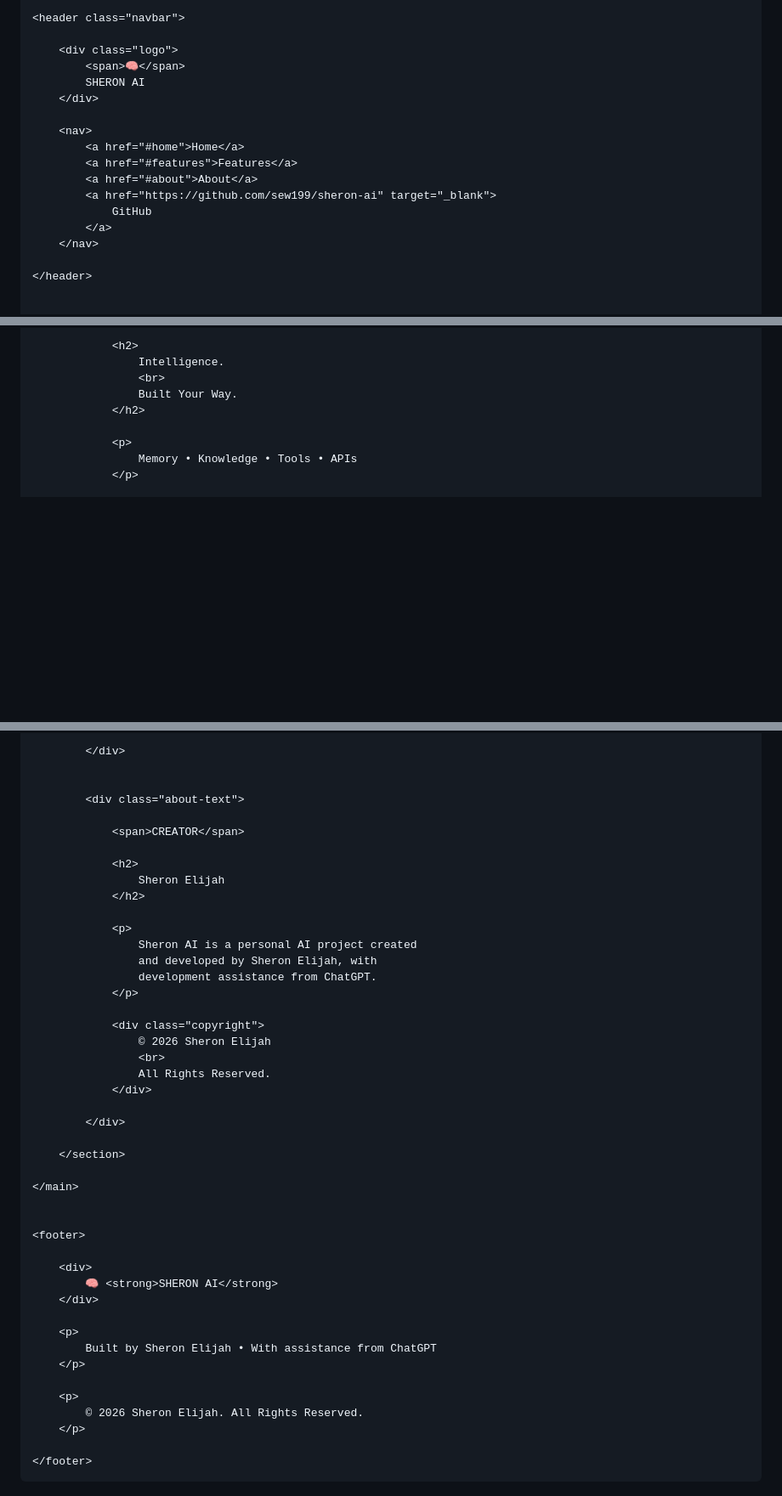
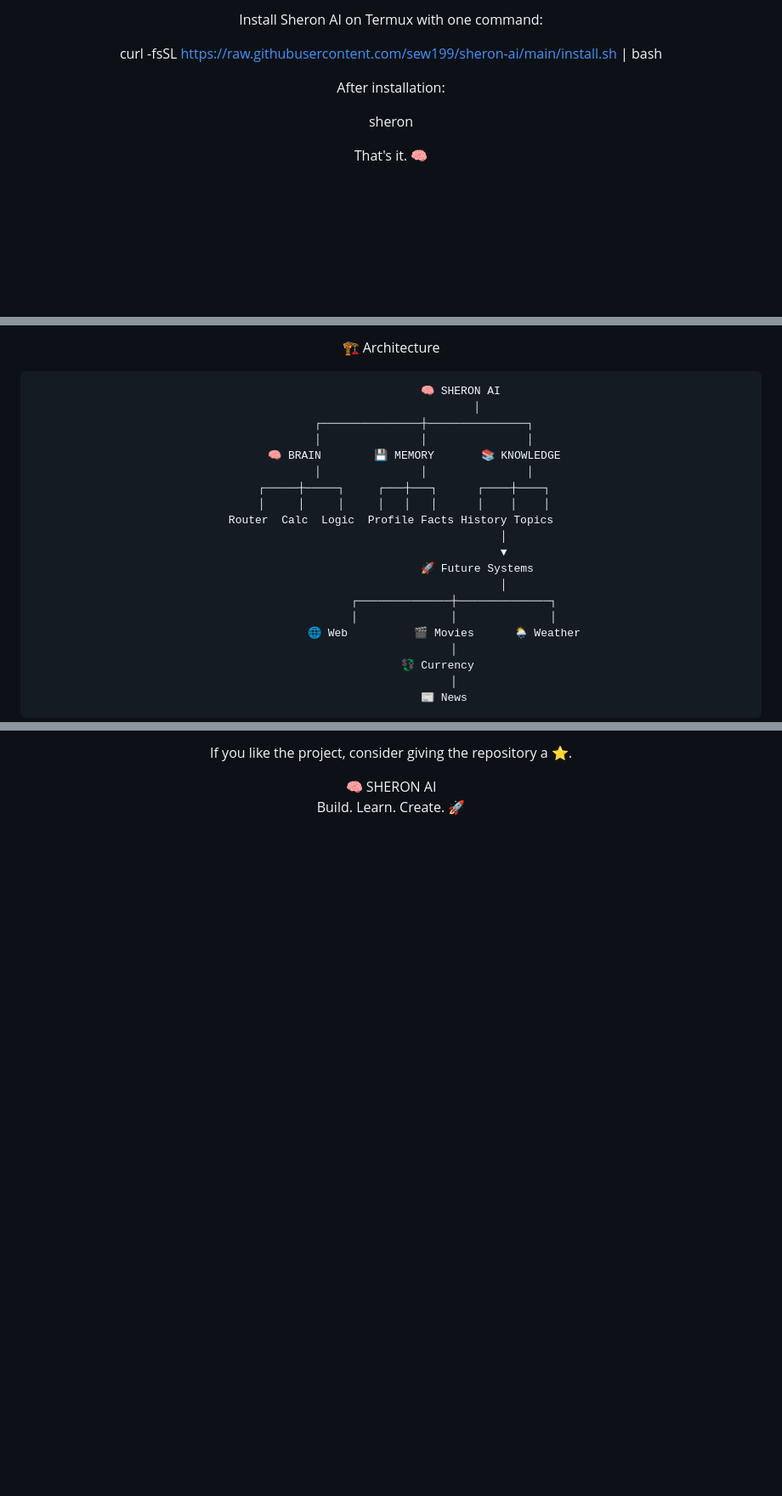
Before and after one commit to sew199/sheron-ai, a Markdown page: README.md, 3 parts joined by grey strips. Shown at 85% size. Drawn GitHub-style; blank space fills up the shorter version.

```diff
--- a/README.md
+++ b/README.md
@@ -15,20 +12,11 @@
 
-    <header class="navbar">
+Install Sheron AI on Termux with one command:
 
-        <div class="logo">
-            <span>🧠</span>
-            SHERON AI
-        </div>
+curl -fsSL https://raw.githubusercontent.com/sew199/sheron-ai/main/install.sh | bash
 
-        <nav>
-            <a href="#home">Home</a>
-            <a href="#features">Features</a>
-            <a href="#about">About</a>
-            <a href="https://github.com/sew199/sheron-ai" target="_blank">
-                GitHub
-            </a>
-        </nav>
+After installation:
 
-    </header>
+sheron
 
+That's it. 🧠
 
@@ -89,11 +75,24 @@
 
-                <h2>
-                    Intelligence.
-                    <br>
-                    Built Your Way.
-                </h2>
+🏗️ Architecture
 
-                <p>
-                    Memory • Knowledge • Tools • APIs
-                </p>
+                         🧠 SHERON AI
+                              │
+              ┌───────────────┼───────────────┐
+              │               │               │
+           🧠 BRAIN        💾 MEMORY       📚 KNOWLEDGE
+              │               │               │
+        ┌─────┼─────┐     ┌───┼───┐      ┌────┼────┐
+        │     │     │     │   │   │      │    │    │
+    Router  Calc  Logic  Profile Facts History Topics
+                                      │
+                                      ▼
+                              🚀 Future Systems
+                                      │
+                       ┌──────────────┼──────────────┐
+                       │              │              │
+                    🌐 Web          🎬 Movies      🌦️ Weather
+                       │
+                  💱 Currency
+                       │
+                    📰 News
 
@@ -191,49 +203,8 @@
 
-            </div>
+If you like the project, consider giving the repository a ⭐.
 
+<div align="center">🧠 SHERON AI
 
-            <div class="about-text">
+Build. Learn. Create. 🚀
 
-                <span>CREATOR</span>
-
-                <h2>
-                    Sheron Elijah
-                </h2>
-
-                <p>
-                    Sheron AI is a personal AI project created
-                    and developed by Sheron Elijah, with
-                    development assistance from ChatGPT.
-                </p>
-
-                <div class="copyright">
-                    © 2026 Sheron Elijah
-                    <br>
-                    All Rights Reserved.
-                </div>
-
-            </div>
-
-        </section>
-
-    </main>
-
-
-    <footer>
-
-        <div>
-            🧠 <strong>SHERON AI</strong>
-        </div>
-
-        <p>
-            Built by Sheron Elijah • With assistance from ChatGPT
-        </p>
-
-        <p>
-            © 2026 Sheron Elijah. All Rights Reserved.
-        </p>
-
-    </footer>
-
-</body>
-</html>
+</div>
```
Also changed, not shown: other parts of README.md (+125 -117 lines).
